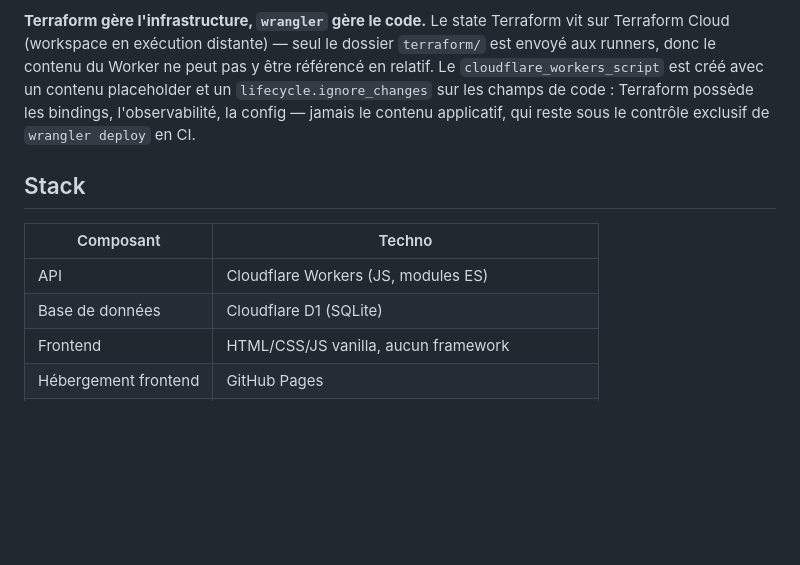
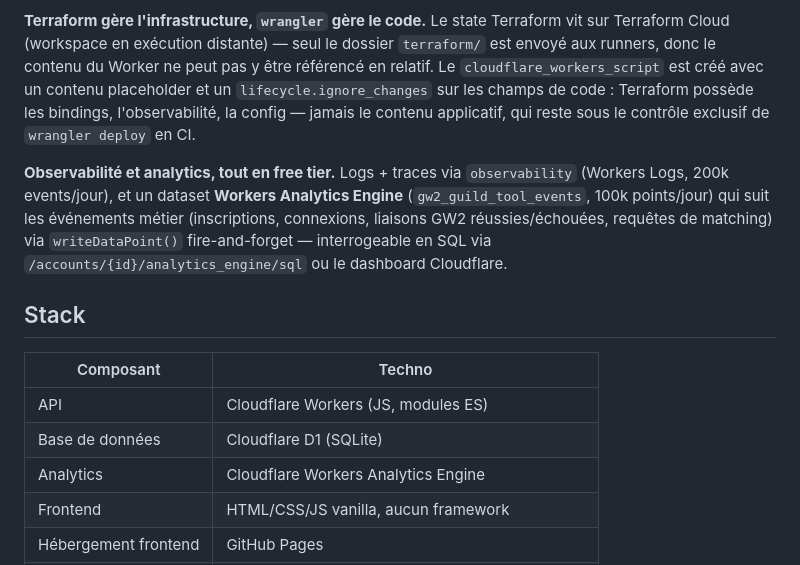
Before and after one commit to AnarchicSoul/gw2-guild-tool, a Markdown page: README.md, the part around the change. Drawn GitHub-style; blank space fills up the shorter version.

Commit message:
docs: document Analytics Engine in README

```diff
--- a/README.md
+++ b/README.md
@@ -42,12 +42,16 @@ C'est le plafond dur du runtime Cloudflare Workers pour `crypto.subtle.deriveBit
 **Terraform gère l'infrastructure, `wrangler` gère le code.**
 Le state Terraform vit sur Terraform Cloud (workspace en exécution distante) — seul le dossier `terraform/` est envoyé aux runners, donc le contenu du Worker ne peut pas y être référencé en relatif. Le `cloudflare_workers_script` est créé avec un contenu placeholder et un `lifecycle.ignore_changes` sur les champs de code : Terraform possède les bindings, l'observabilité, la config — jamais le contenu applicatif, qui reste sous le contrôle exclusif de `wrangler deploy` en CI.
 
+**Observabilité et analytics, tout en free tier.**
+Logs + traces via `observability` (Workers Logs, 200k events/jour), et un dataset **Workers Analytics Engine** (`gw2_guild_tool_events`, 100k points/jour) qui suit les événements métier (inscriptions, connexions, liaisons GW2 réussies/échouées, requêtes de matching) via `writeDataPoint()` fire-and-forget — interrogeable en SQL via `/accounts/{id}/analytics_engine/sql` ou le dashboard Cloudflare.
+
 ## Stack
 
 | Composant | Techno |
 |---|---|
 | API | Cloudflare Workers (JS, modules ES) |
 | Base de données | Cloudflare D1 (SQLite) |
+| Analytics | Cloudflare Workers Analytics Engine |
 | Frontend | HTML/CSS/JS vanilla, aucun framework |
 | Hébergement frontend | GitHub Pages |
 | Infra as Code | Terraform (provider `cloudflare/cloudflare` ~5.0) |
```
